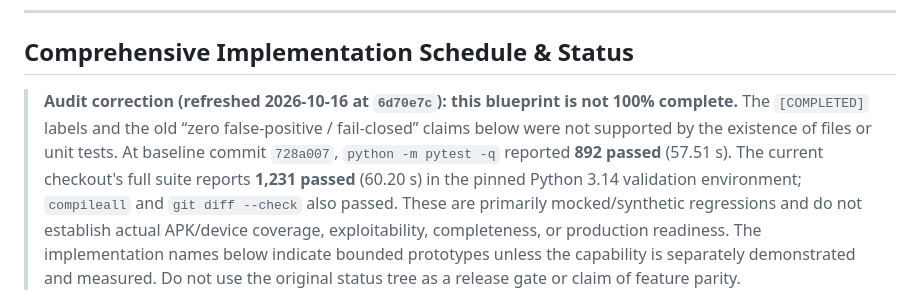
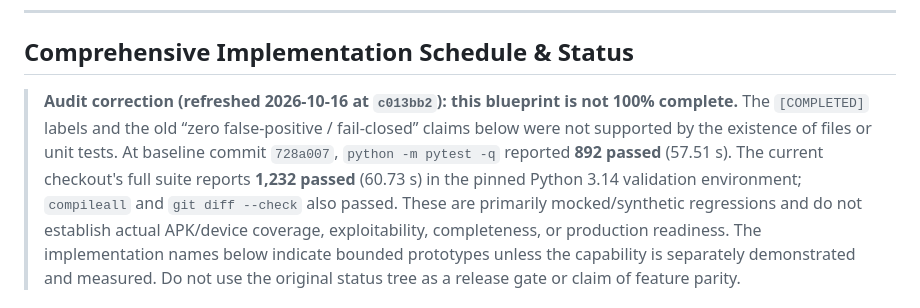
Before and after one commit to shambhu332/Mobile_Ag, a Markdown page: docs/MOBILEAG_IMPLEMENTATION_PLAN.md, the part around the change. Drawn GitHub-style.

Commit message:
Align audit summary with latest validation

```diff
--- a/docs/MOBILEAG_IMPLEMENTATION_PLAN.md
+++ b/docs/MOBILEAG_IMPLEMENTATION_PLAN.md
@@ -308,11 +308,11 @@ evidence.
 
 ## Comprehensive Implementation Schedule & Status
 
-> **Audit correction (refreshed 2026-10-16 at `6d70e7c`): this blueprint is not 100% complete.** The
+> **Audit correction (refreshed 2026-10-16 at `c013bb2`): this blueprint is not 100% complete.** The
 > `[COMPLETED]` labels and the old “zero false-positive / fail-closed” claims
 > below were not supported by the existence of files or unit tests. At baseline commit `728a007`, `python -m pytest -q` reported **892 passed**
-> (57.51 s). The current checkout's full suite reports **1,231 passed**
-> (60.20 s) in the pinned Python 3.14 validation environment; `compileall`
+> (57.51 s). The current checkout's full suite reports **1,232 passed**
+> (60.73 s) in the pinned Python 3.14 validation environment; `compileall`
 > and `git diff --check` also passed. These are primarily mocked/synthetic
 > regressions and do not establish actual APK/device coverage,
 > exploitability, completeness, or production readiness. The implementation
```
